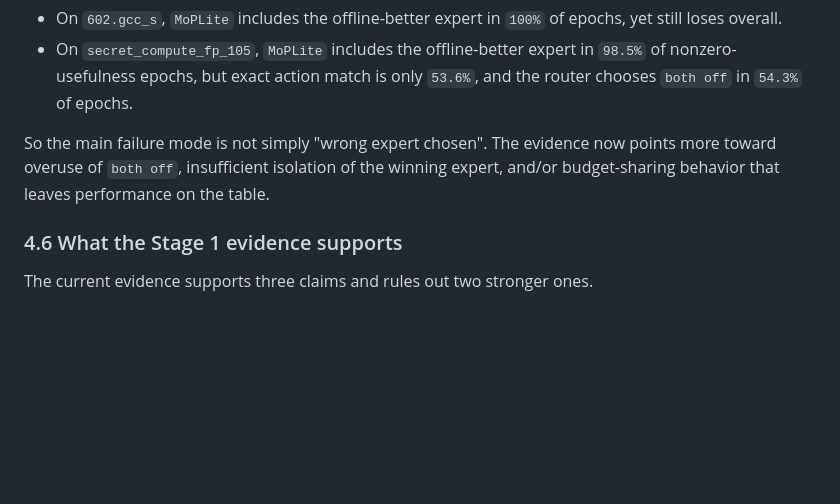
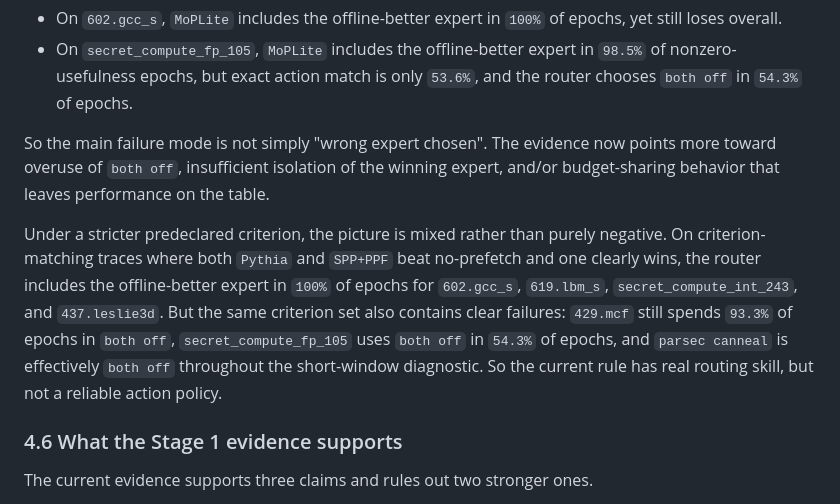
Before and after one commit to GithuBarry/Mixture-of-Prefetchers, a Markdown page: report/draft.md, the part around the change. Drawn GitHub-style; blank space fills up the shorter version.

Commit message:
analysis(stage1): add fair routing criterion and pair studies

```diff
--- a/report/draft.md
+++ b/report/draft.md
@@ -171,6 +171,16 @@ So the main failure mode is not simply "wrong expert chosen". The evidence now
 points more toward overuse of `both off`, insufficient isolation of the winning
 expert, and/or budget-sharing behavior that leaves performance on the table.
 
+Under a stricter predeclared criterion, the picture is mixed rather than purely
+negative. On criterion-matching traces where both `Pythia` and `SPP+PPF` beat
+no-prefetch and one clearly wins, the router includes the offline-better expert
+in `100%` of epochs for `602.gcc_s`, `619.lbm_s`, `secret_compute_int_243`, and
+`437.leslie3d`. But the same criterion set also contains clear failures:
+`429.mcf` still spends `93.3%` of epochs in `both off`, `secret_compute_fp_105`
+uses `both off` in `54.3%` of epochs, and `parsec canneal` is effectively `both
+off` throughout the short-window diagnostic. So the current rule has real
+routing skill, but not a reliable action policy.
+
 ### 4.6 What the Stage 1 evidence supports
 
 The current evidence supports three claims and rules out two stronger ones.
```
Also changed, not shown: docs/operational/research_log.md (+64 -0 lines).
